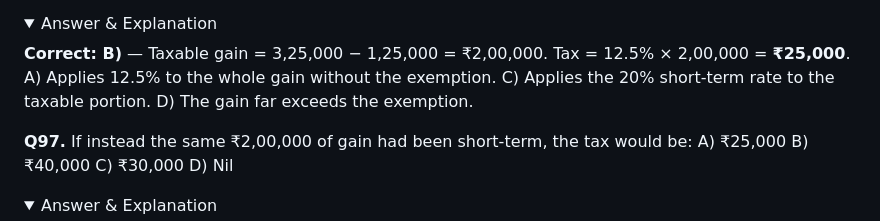
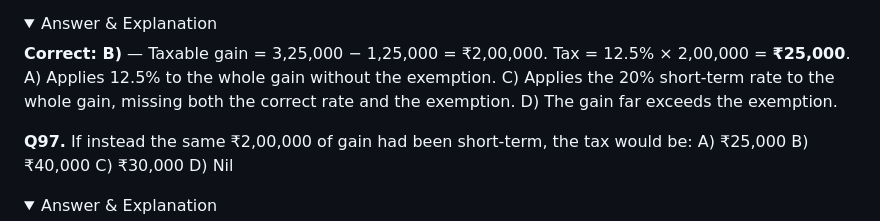
Before and after one commit to SnuggieMsk/NISM-XA, a Markdown page: study-guide/chapter-15/questions.md, the part around the change. GitHub-like rendering; folded sections open.

Commit message:
Fix an incorrect distractor rationale in chapter 15 Q96
Option C is Rs 65,000, which is 20% of the whole Rs 3,25,000 gain, but the
explanation described it as '20% of the taxable portion' (that would be
Rs 40,000). The keyed answer was already correct; only the rationale was wrong.

Found by independently recomputing a sample of numerical answers across
chapters 13-16 after the workflow's verify agents died on a session limit.
16 of 16 sampled answer keys were exact; this was the only defect.

Co-Authored-By: Claude Opus 5 <noreply@anthropic.com>
Claude-Session: https://claude.ai/code/session_01U5wQjANi3LUx9wSs2b2DtW

```diff
--- a/study-guide/chapter-15/questions.md
+++ b/study-guide/chapter-15/questions.md
@@ -773,7 +773,7 @@ A) ₹40,625  B) ₹25,000  C) ₹65,000  D) Nil
 <details><summary>Answer & Explanation</summary>
 
 **Correct: B)** — Taxable gain = 3,25,000 − 1,25,000 = ₹2,00,000. Tax = 12.5% × 2,00,000 = **₹25,000**.
-A) Applies 12.5% to the whole gain without the exemption. C) Applies the 20% short-term rate to the taxable portion. D) The gain far exceeds the exemption.
+A) Applies 12.5% to the whole gain without the exemption. C) Applies the 20% short-term rate to the whole gain, missing both the correct rate and the exemption. D) The gain far exceeds the exemption.
 </details>
 
 **Q97.** If instead the same ₹2,00,000 of gain had been short-term, the tax would be:
```
